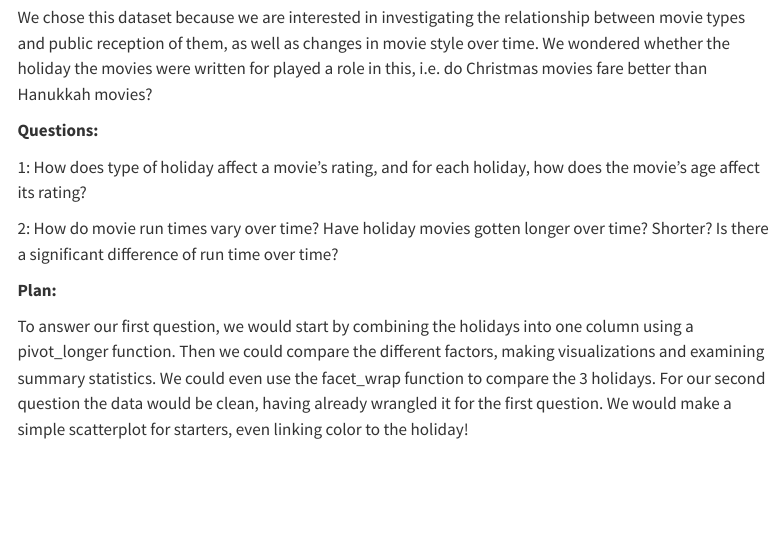
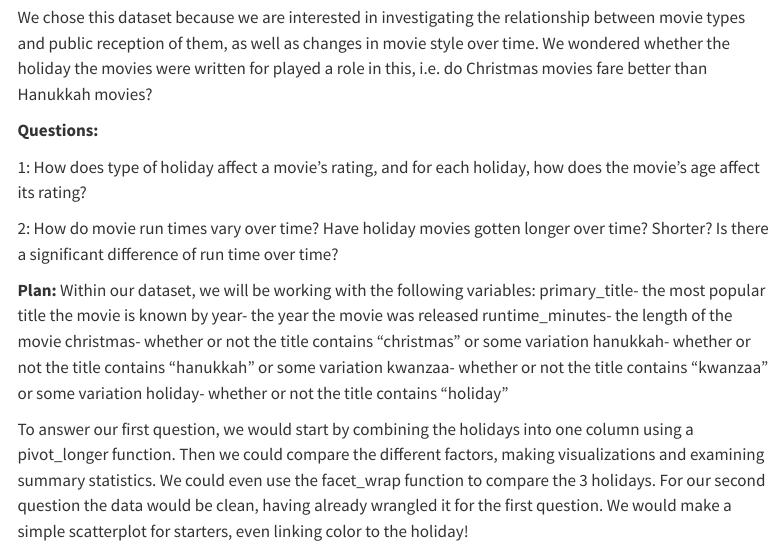
Before and after one commit to math241s24/project01-team-holiday, a Quarto document (proposal.qmd): the page in a window 1100 px wide, from 440 px down. Rendered offline with R 4.5, knitr and Pandoc in place of Quarto, with nearby package versions; menus at the side of the page are left out.

Commit message:
Update proposal.qmd
Updated question one, added descriptions of variables that we will be working with

```diff
--- a/proposal.qmd
+++ b/proposal.qmd
@@ -28,5 +28,13 @@ We chose this dataset because we are interested in investigating the relationshi
 2: How do movie run times vary over time? Have holiday movies gotten longer over time? Shorter? Is there a significant difference of run time over time?
 
 **Plan:**
+Within our dataset, we will be working with the following variables:
+primary_title- the most popular title the movie is known by
+year- the year the movie was released
+runtime_minutes- the length of the movie
+christmas- whether or not the title contains "christmas" or some variation
+hanukkah- whether or not the title contains "hanukkah" or some variation
+kwanzaa- whether or not the title contains "kwanzaa" or some variation
+holiday- whether or not the title contains "holiday"
 
 To answer our first question, we would start by combining the holidays into one column using a pivot_longer function. Then we could compare the different factors, making visualizations and examining summary statistics. We could even use the facet_wrap function to compare the 3 holidays. For our second question the data would be clean, having already wrangled it for the first question. We would make a simple scatterplot for starters, even linking color to the holiday!
```
